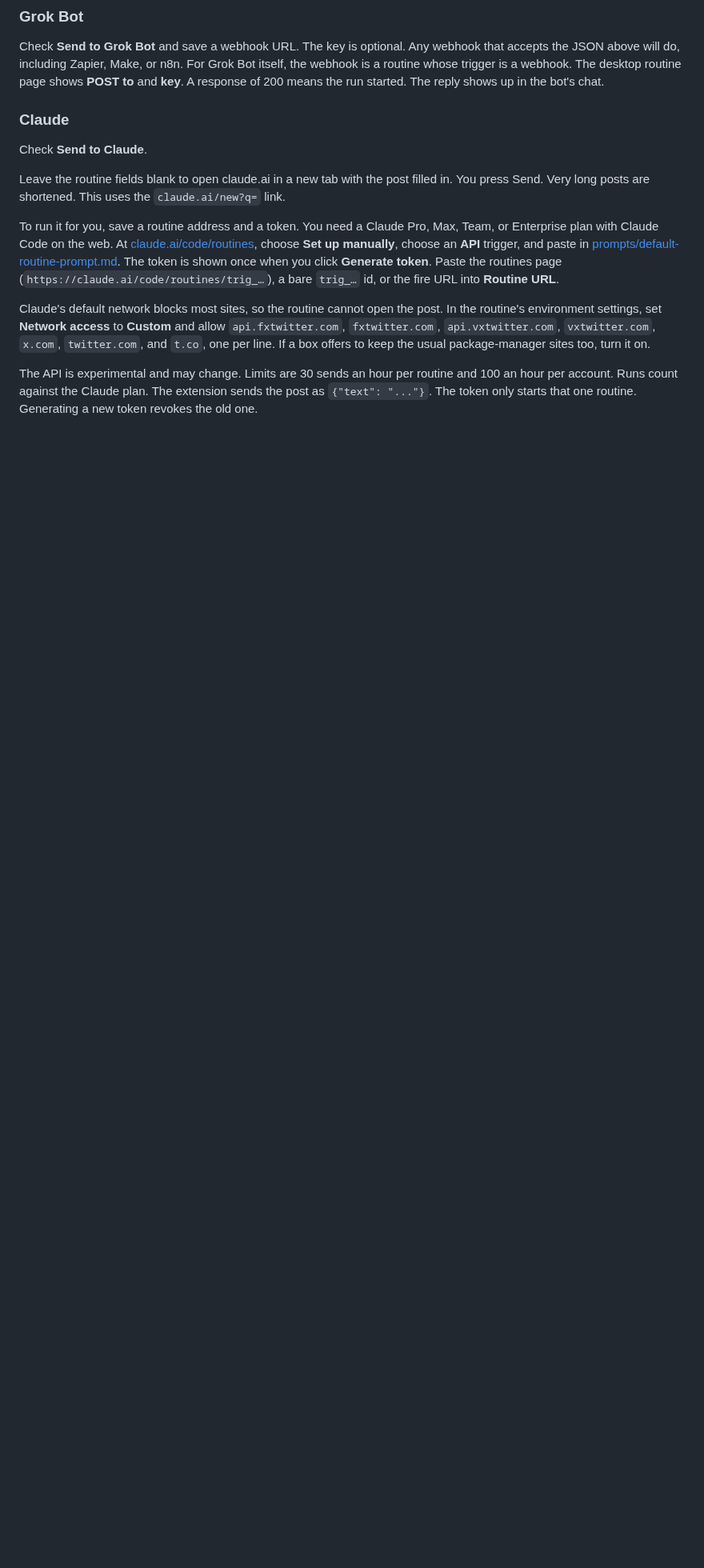
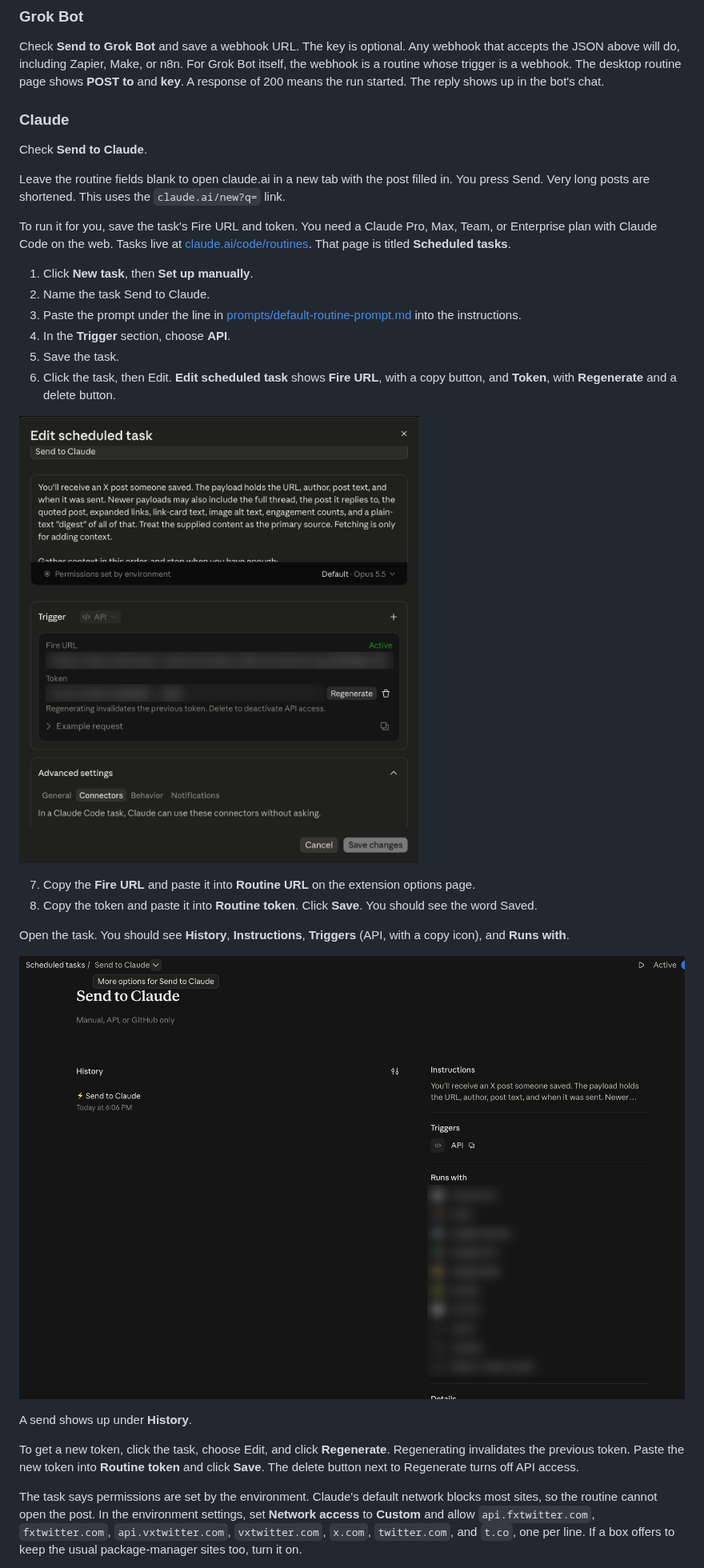
Before and after one commit to jamespendry/send-to-grok-bot, a Markdown page: README.md, the part around one of its changes. Shown at 80% size. Drawn GitHub-style; pictures changed too: docs/img/claude-routine-api-trigger.png (added), docs/img/claude-routine-overview.png (added); blank space fills up the shorter version.

```diff
--- a/README.md
+++ b/README.md
@@ -177,8 +177,27 @@ Check **Send to Claude**.
 
 Leave the routine fields blank to open claude.ai in a new tab with the post filled in. You press Send. Very long posts are shortened. This uses the `claude.ai/new?q=` link.
 
-To run it for you, save a routine address and a token. You need a Claude Pro, Max, Team, or Enterprise plan with Claude Code on the web. At [claude.ai/code/routines](https://claude.ai/code/routines), choose **Set up manually**, choose an **API** trigger, and paste in [prompts/default-routine-prompt.md](prompts/default-routine-prompt.md). The token is shown once when you click **Generate token**. Paste the routines page (`https://claude.ai/code/routines/trig_…`), a bare `trig_…` id, or the fire URL into **Routine URL**.
+To run it for you, save the task's Fire URL and token. You need a Claude Pro, Max, Team, or Enterprise plan with Claude Code on the web. Tasks live at [claude.ai/code/routines](https://claude.ai/code/routines). That page is titled **Scheduled tasks**.
 
-Claude's default network blocks most sites, so the routine cannot open the post. In the routine's environment settings, set **Network access** to **Custom** and allow `api.fxtwitter.com`, `fxtwitter.com`, `api.vxtwitter.com`, `vxtwitter.com`, `x.com`, `twitter.com`, and `t.co`, one per line. If a box offers to keep the usual package-manager sites too, turn it on.
+1. Click **New task**, then **Set up manually**.
+2. Name the task Send to Claude.
+3. Paste the prompt under the line in [prompts/default-routine-prompt.md](prompts/default-routine-prompt.md) into the instructions.
+4. In the **Trigger** section, choose **API**.
+5. Save the task.
+6. Click the task, then Edit. **Edit scheduled task** shows **Fire URL**, with a copy button, and **Token**, with **Regenerate** and a delete button.
 
-The API is experimental and may change. Limits are 30 sends an hour per routine and 100 an hour per account. Runs count against the Claude plan. The extension sends the post as `{"text": "..."}`. The token only starts that one routine. Generating a new token revokes the old one.
+![Edit scheduled task. The Trigger section is set to API, with Fire URL and Token.](docs/img/claude-routine-api-trigger.png)
+
+7. Copy the **Fire URL** and paste it into **Routine URL** on the extension options page.
+8. Copy the token and paste it into **Routine token**. Click **Save**. You should see the word Saved.
+
+Open the task. You should see **History**, **Instructions**, **Triggers** (API, with a copy icon), and **Runs with**.
+
+![The task page, with History, Instructions, an API trigger, and Runs with.](docs/img/claude-routine-overview.png)
+
+A send shows up under **History**.
+
+To get a new token, click the task, choose Edit, and click **Regenerate**. Regenerating invalidates the previous token. Paste the new token into **Routine token** and click **Save**. The delete button next to Regenerate turns off API access.
+
+The task says permissions are set by the environment. Claude's default network blocks most sites, so the routine cannot open the post. In the environment settings, set **Network access** to **Custom** and allow `api.fxtwitter.com`, `fxtwitter.com`, `api.vxtwitter.com`, `vxtwitter.com`, `x.com`, `twitter.com`, and `t.co`, one per line. If a box offers to keep the usual package-manager sites too, turn it on.
+
```
Also changed, not shown: other parts of README.md (+3 -2 lines), AGENTS.md (+27 -18 lines), CLAUDE.md (+1 -1 lines), 2 other files.
